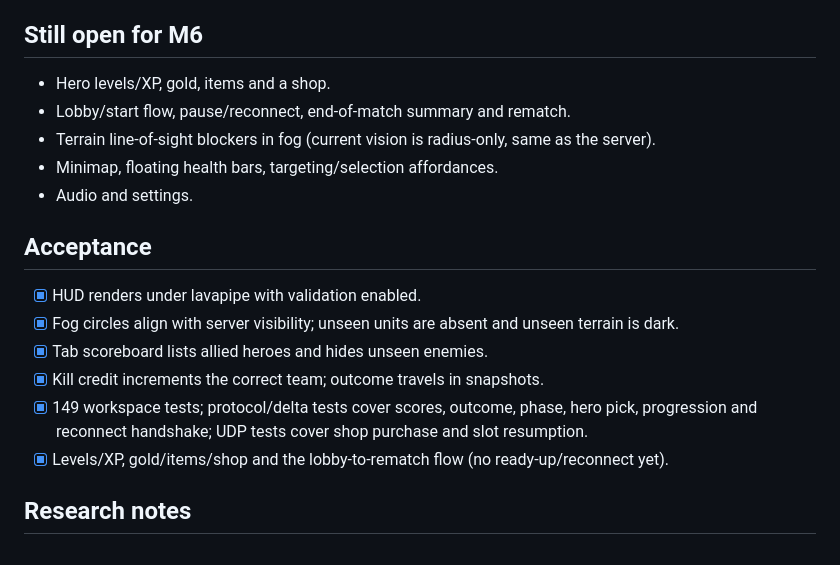
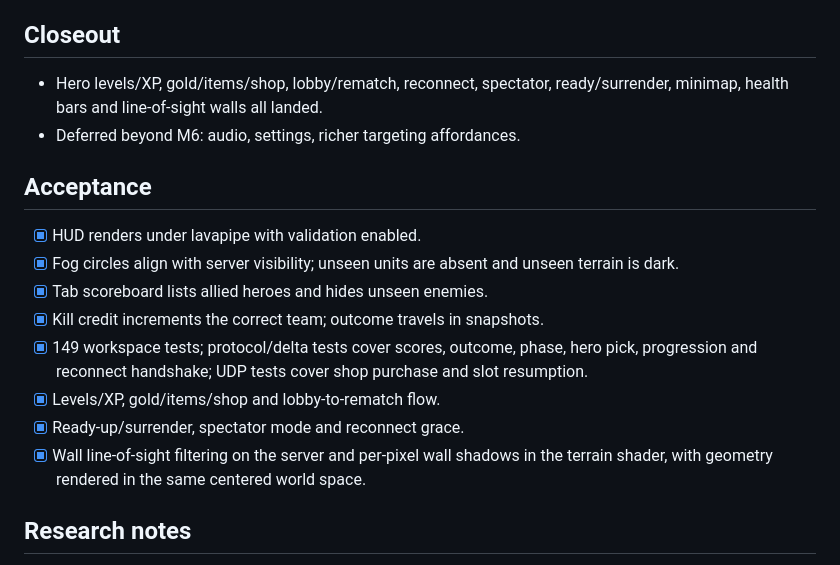
Before and after one commit to JakeGT/moba-engine, a Markdown page: docs/tasks/0006-vertical-slice.md, the part around the change. Drawn GitHub-style.

```diff
--- a/docs/tasks/0006-vertical-slice.md
+++ b/docs/tasks/0006-vertical-slice.md
@@ -75,12 +75,10 @@ levels/items, and a complete match flow.
 - **Server tuning**: `client_timeout`/`reconnect_grace` are configuration fields.
 - **Protocol v5**: `Hello` carries an optional reconnect token.
 
-## Still open for M6
-- Hero levels/XP, gold, items and a shop.
-- Lobby/start flow, pause/reconnect, end-of-match summary and rematch.
-- Terrain line-of-sight blockers in fog (current vision is radius-only, same as the server).
-- Minimap, floating health bars, targeting/selection affordances.
-- Audio and settings.
+## Closeout
+- Hero levels/XP, gold/items/shop, lobby/rematch, reconnect, spectator, ready/surrender,
+  minimap, health bars and line-of-sight walls all landed.
+- Deferred beyond M6: audio, settings, richer targeting affordances.
 
 ## Acceptance
 - [x] HUD renders under lavapipe with validation enabled.
@@ -89,7 +87,10 @@ levels/items, and a complete match flow.
 - [x] Kill credit increments the correct team; outcome travels in snapshots.
 - [x] 149 workspace tests; protocol/delta tests cover scores, outcome, phase, hero pick,
       progression and reconnect handshake; UDP tests cover shop purchase and slot resumption.
-- [x] Levels/XP, gold/items/shop and the lobby-to-rematch flow (no ready-up/reconnect yet).
+- [x] Levels/XP, gold/items/shop and lobby-to-rematch flow.
+- [x] Ready-up/surrender, spectator mode and reconnect grace.
+- [x] Wall line-of-sight filtering on the server and per-pixel wall shadows in the terrain
+      shader, with geometry rendered in the same centered world space.
 
 ## Research notes
 - Small pixel text: a bitmap font is cheaper and crisper than SDF at fixed HUD scales
```
Also changed, not shown: CHANGELOG.md (+1 -1 lines), docs/status.md (+3 -1 lines), docs/images/m6-los-fog.png (added), 2 other files.
